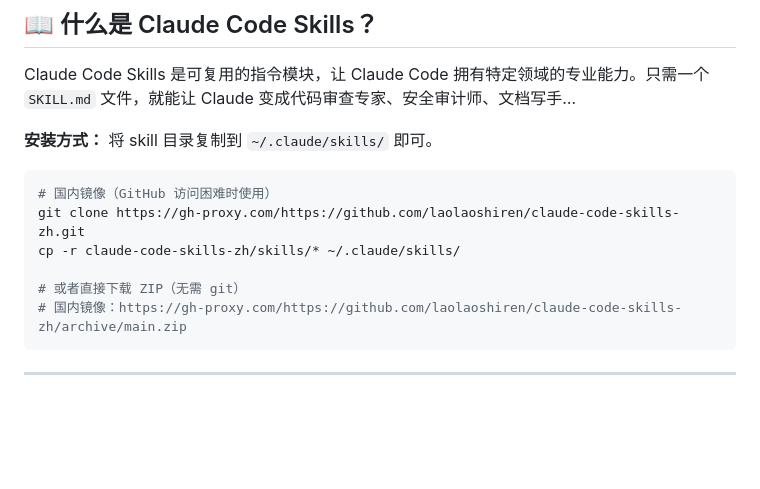
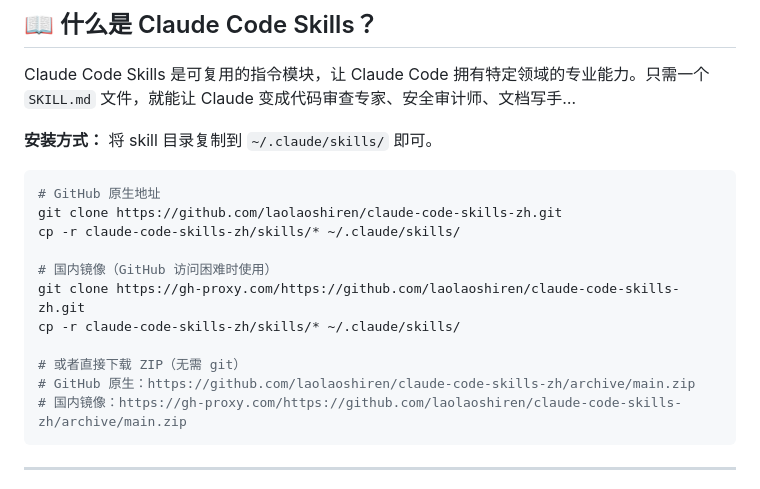
Before and after one commit to laolaoshiren/claude-code-skills-zh, a Markdown page: README.md, the part around the change. Rendered like a GitHub page; blank space fills up the shorter version.

Commit message:
fix: README 安装说明补充 GitHub 原生地址

````diff
--- a/README.md
+++ b/README.md
@@ -18,11 +18,16 @@ Claude Code Skills 是可复用的指令模块，让 Claude Code 拥有特定领
 **安装方式：** 将 skill 目录复制到 `~/.claude/skills/` 即可。
 
 ```bash
+# GitHub 原生地址
+git clone https://github.com/laolaoshiren/claude-code-skills-zh.git
+cp -r claude-code-skills-zh/skills/* ~/.claude/skills/
+
 # 国内镜像（GitHub 访问困难时使用）
 git clone https://gh-proxy.com/https://github.com/laolaoshiren/claude-code-skills-zh.git
 cp -r claude-code-skills-zh/skills/* ~/.claude/skills/
 
 # 或者直接下载 ZIP（无需 git）
+# GitHub 原生：https://github.com/laolaoshiren/claude-code-skills-zh/archive/main.zip
 # 国内镜像：https://gh-proxy.com/https://github.com/laolaoshiren/claude-code-skills-zh/archive/main.zip
 ```
 
````
